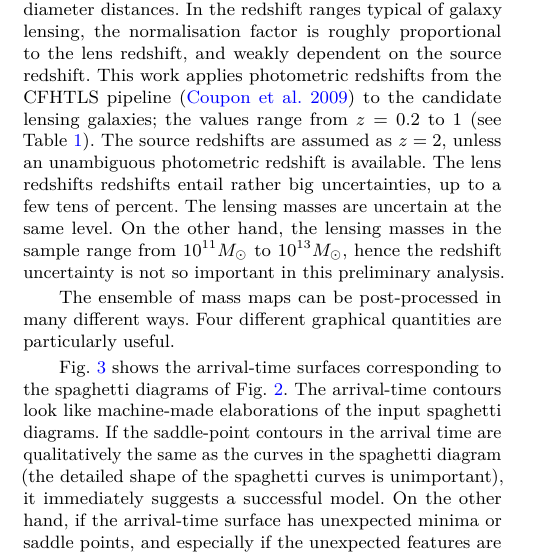
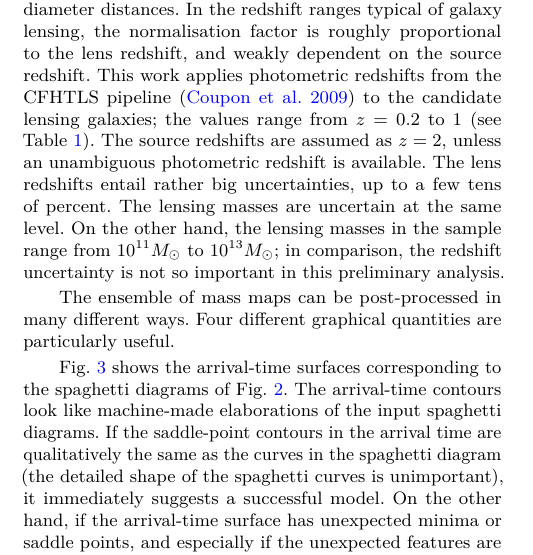
Before and after one commit to RafiKueng/p2, a LaTeX paper (paper2.tex, which reads parts/massmodel.tex): part of one column of page 4 of 16, cut so that both start at the same text. Compiled offline with pdfLaTeX; a LaTeX package or settings file that is missing is left out.

Commit message:
typo fix

```diff
--- a/parts/massmodel.tex
+++ b/parts/massmodel.tex
@@ -36,11 +36,11 @@ redshifts from the CFHTLS pipeline \citep{2009A&A...500..981C} to the
 candidate lensing galaxies; the values range from $z=0.2$ to 1 (see
 Table~\ref{tab:models}).  The source redshifts are assumed as $z=2$,
 unless an unambiguous photometric redshift is available.  The lens
-redshifts redshifts entail rather big uncertainties, up to a few tens
-of percent.  The lensing masses are uncertain at the same level.  On
-the other hand, the lensing masses in the sample range from
-$10^{11}M_\odot$ to $10^{13}M_\odot$, hence the redshift uncertainty
-is not so important in this preliminary analysis.
+redshifts entail rather big uncertainties, up to a few tens of
+percent.  The lensing masses are uncertain at the same level.  On the
+other hand, the lensing masses in the sample range from
+$10^{11}M_\odot$ to $10^{13}M_\odot$; in comparison, the redshift
+uncertainty is not so important in this preliminary analysis.
 % \textcolor{red}{\bf IF: I would not say this is
 % ``negligible'' but, rather, that the error in the redshift would lead to
 %  surface mass density uncertainties of XX\%, which, for the
```
